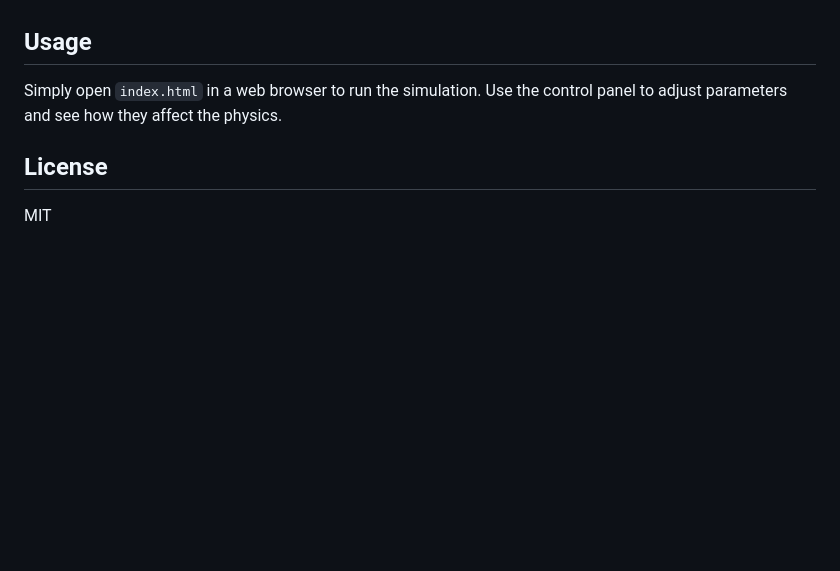
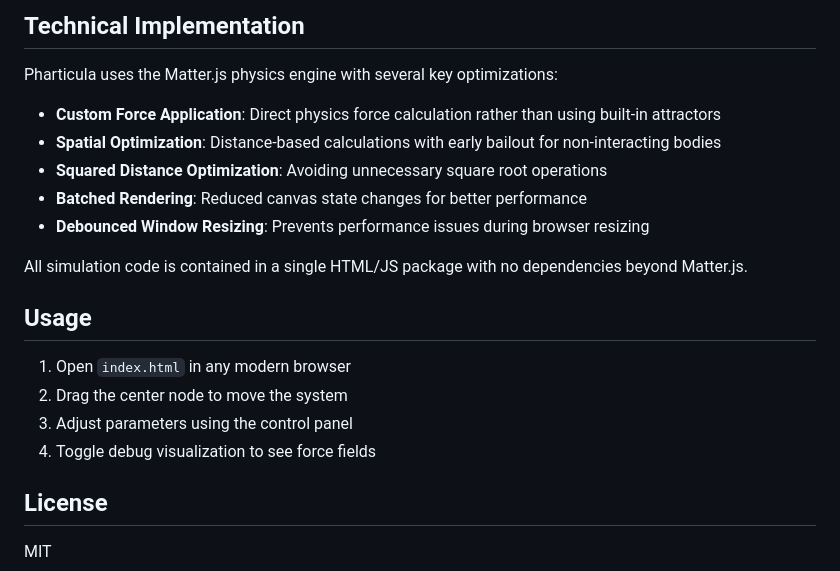
Before and after one commit to paulm/Pharticula, a Markdown page: README.md, the part around the change printed below. Rendered like a GitHub page; blank space fills up the shorter version.

```diff
--- a/README.md
+++ b/README.md
@@ -30,7 +38,21 @@ Pharticula creates an interactive physics simulation with a central node and orb
+## Technical Implementation
+
+Pharticula uses the Matter.js physics engine with several key optimizations:
+
+- **Custom Force Application**: Direct physics force calculation rather than using built-in attractors
+- **Spatial Optimization**: Distance-based calculations with early bailout for non-interacting bodies
+- **Squared Distance Optimization**: Avoiding unnecessary square root operations
+- **Batched Rendering**: Reduced canvas state changes for better performance
+- **Debounced Window Resizing**: Prevents performance issues during browser resizing
+
+All simulation code is contained in a single HTML/JS package with no dependencies beyond Matter.js.
 
 ## Usage
 
-Simply open `index.html` in a web browser to run the simulation. Use the control panel to adjust parameters and see how they affect the physics.
+1. Open `index.html` in any modern browser
+2. Drag the center node to move the system
+3. Adjust parameters using the control panel
+4. Toggle debug visualization to see force fields
 
 ## License
 
```
Also changed, not shown: other parts of README.md (+28 -20 lines), screenshot.png (added).
